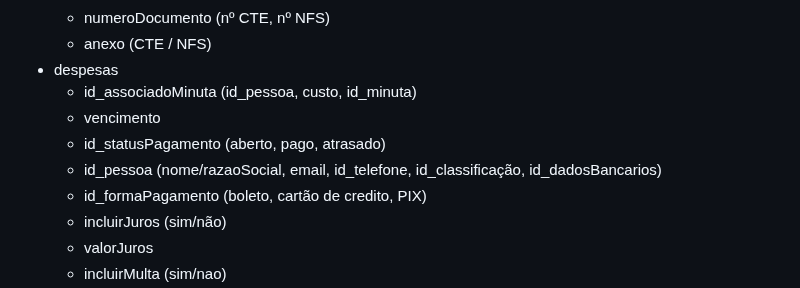
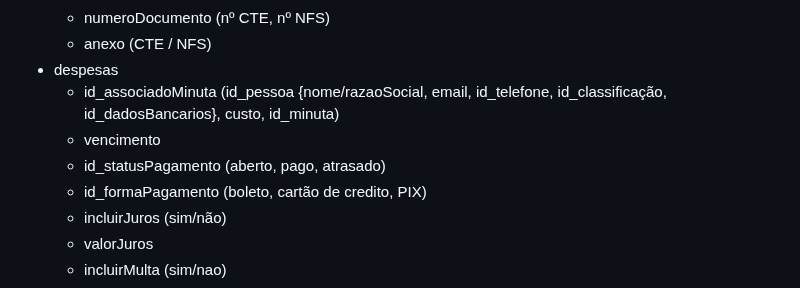
Before and after one commit to JLeiite/fenixcargo, a Markdown page: README.md, the part around the change. GitHub-like rendering; folded sections open.

```diff
--- a/README.md
+++ b/README.md
@@ -215,10 +215,9 @@ Criação de tabelas e colunas conforme abaixo em PostgreSQL:
   - numeroDocumento (nº CTE, nº NFS)
   - anexo (CTE / NFS)
 - despesas
-  - id_associadoMinuta (id_pessoa, custo, id_minuta)
+  - id_associadoMinuta (id_pessoa {nome/razaoSocial, email, id_telefone, id_classificação, id_dadosBancarios}, custo, id_minuta)
   - vencimento
   - id_statusPagamento (aberto, pago, atrasado)
-  - id_pessoa (nome/razaoSocial, email, id_telefone, id_classificação, id_dadosBancarios)
   - id_formaPagamento (boleto, cartão de credito, PIX)
   - incluirJuros (sim/não)
   - valorJuros
```
